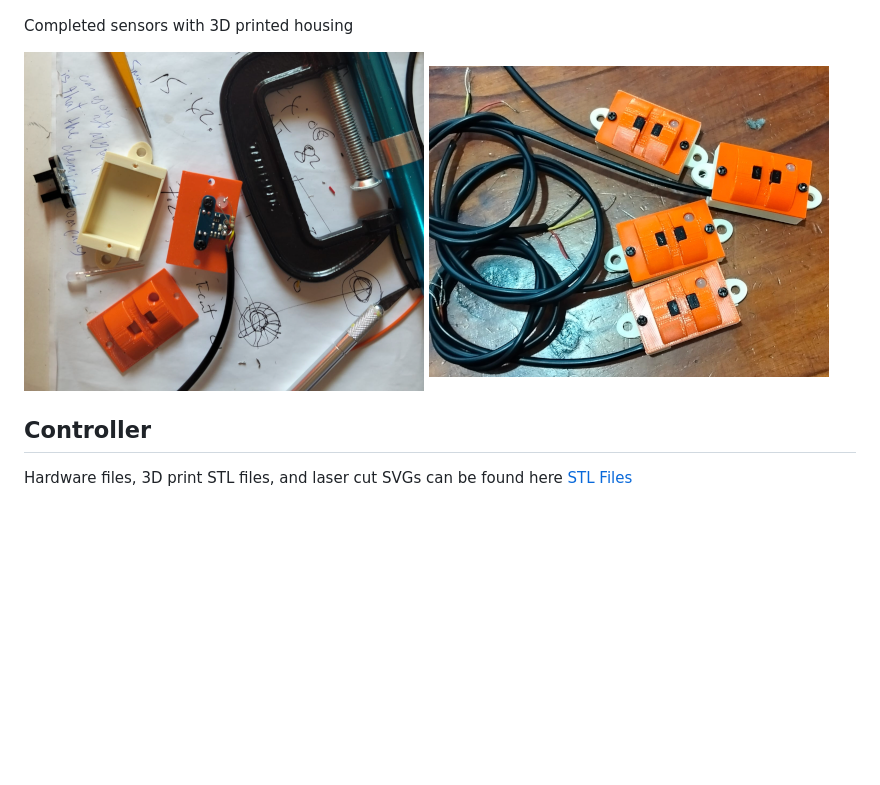
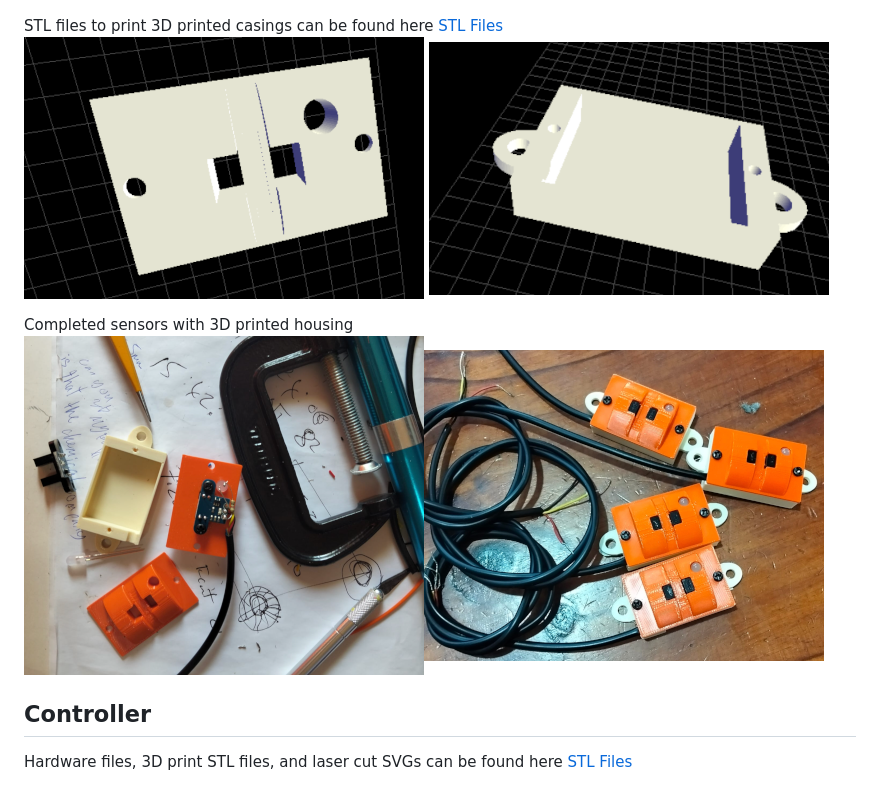
Before and after one commit to matt-kiwi/FilamentSensor, a Markdown page: README.md, the part around the change printed below. Rendered like a GitHub page; pictures changed too: images/SensorPhotoBase_STL.png (added), images/SensorPhotoTop_STL.png (added); blank space fills up the shorter version.

```diff
--- a/README.md
+++ b/README.md
@@ -19,9 +47,11 @@ STL files to print 3D printed casings can be found here [STL Files](hardware_opt
 
 ![Sensor module](images/IR_Sensor_module.png)
 
-Completed sensors with 3D printed housing
+STL files to print 3D printed casings can be found here [STL Files](hardware_optical_sensor)<br />
+![STL image sensor top](images/SensorPhotoTop_STL.png) ![STL image sensor base](images/SensorPhotoBase_STL.png)<br />
 
-![](images/SensorPhoto1.png) ![](images/SensorPhoto2.png)
+Completed sensors with 3D printed housing<br />
+![](images/SensorPhoto1.png)![](images/SensorPhoto2.png)
 
 ## Controller
 
```
Also changed, not shown: other parts of README.md (+31 -3 lines), images/FilamentControllerAndSensors.png, 5 other files.
